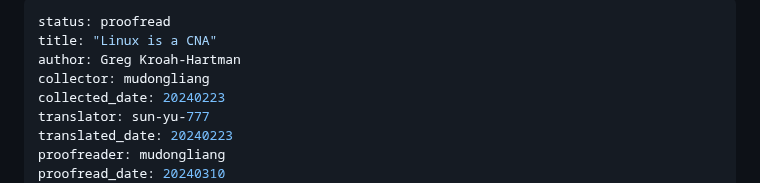
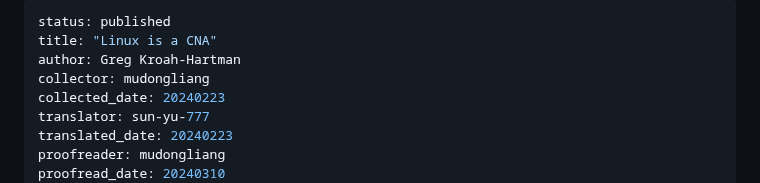
Before and after one commit to hust-open-atom-club/TranslateProject, a Markdown page: sources/general/20240223 linux is a CNA.md, the part around the change. GitHub-like rendering.

Commit message:
update sources/general/20240223 linux is a CNA.md.
Signed-off-by: yanruo <u202110722@hust.edu.cn>

```diff
--- a/sources/general/20240223 linux is a CNA.md
+++ b/sources/general/20240223 linux is a CNA.md
@@ -1,5 +1,5 @@
 ---
-status: proofread
+status: published
 title: "Linux is a CNA"
 author: Greg Kroah-Hartman
 collector: mudongliang
```
